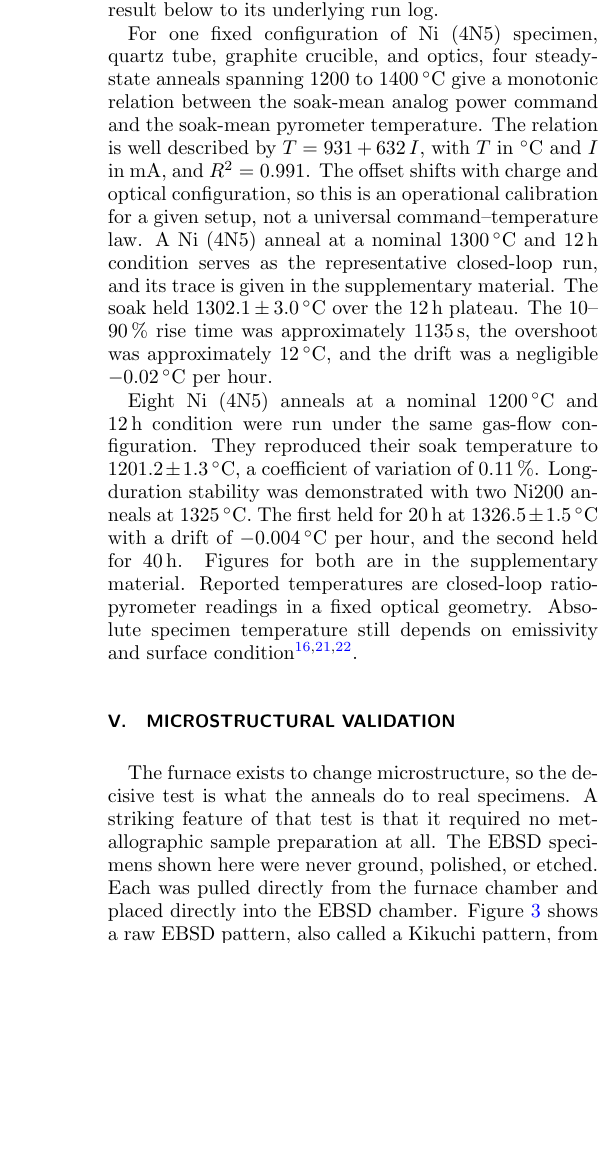
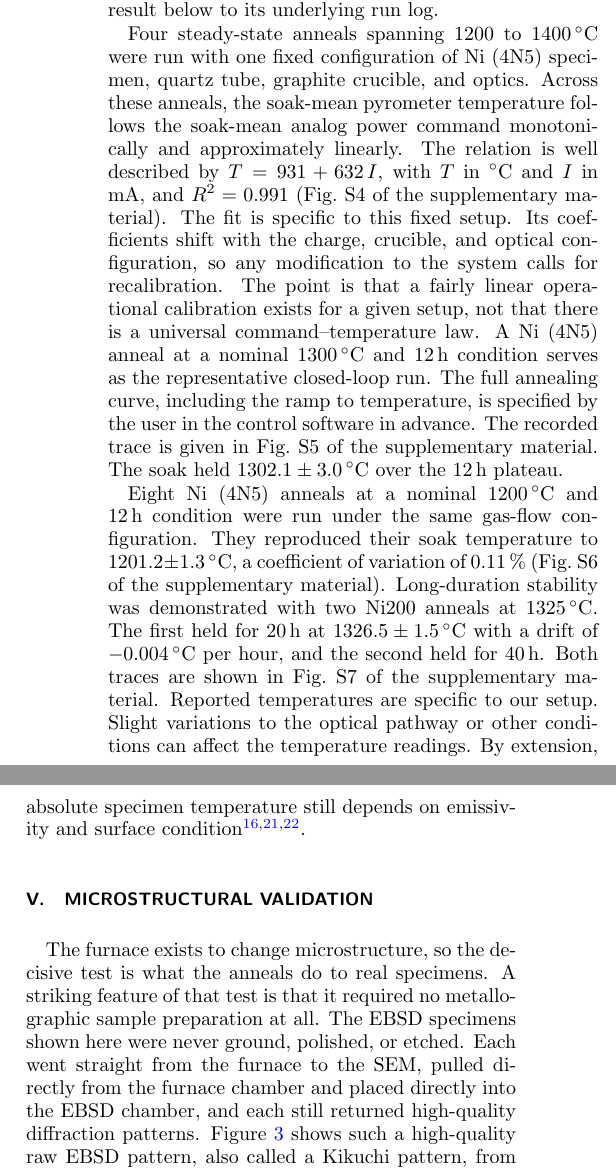
Before and after one commit to vertical-cloud-lab/custom-induction-furnace, a LaTeX paper (paper/real_person_paper.tex): part of one column of page 4 of 7 before the commit and two parts of the columns of page 4 of 7 after it, the two joined at a grey line, cut so that both start at the same text, the shorter picture padded with empty space. Compiled offline with pdfLaTeX.

Commit message:
Apply S. Baird's wording pass 3: pyrometer connection, calibration framing, no-prep EBSD emphasis
- Delete the stray "Crucibles are repaired with graphite cement" sentence
- Sec. III: quartz tube open at both ends; custom 3D-printed pyrometer
  housing with KF40-sized termination; 55 mm quartz disc seals against an
  O-ring; pyrometer sights through the disc
- Vent valve: state the commercial soft-vent role (no atmospheric dump,
  protects the spinning turbopump)
- Drop Pd / "thermal-evaporation" from the logged-anneal sentence
- Split the run-on calibration sentence; frame the linear fit as an
  operational calibration specific to a fixed setup
- Representative soak: keep only the soak statistic; note the full
  annealing curve is user-programmed in software
- Cite SI traces by figure number (Figs. S4-S7)
- Reword the reported-temperature caveat ("specific to our setup")
- Sec. V: straight furnace-to-SEM no-prep emphasis; thermal-grooving
  sentence reworded; columnar-structures aside moved to Conclusions with
  its citation; grain-size-measurement sentence removed
- SI intro: figure count corrected to S1-S10; rebuild both PDFs

Co-authored-by: Sterling G. Baird <45469701+sgbaird@users.noreply.github.com>

Co-Authored-By: Claude Fable 5 <noreply@anthropic.com>

```diff
--- a/paper/real_person_paper.tex
+++ b/paper/real_person_paper.tex
@@ -433,29 +451,37 @@ thermal-evaporation charges, at 900 to
 1400\,\celsius, with soaks from minutes to 40\,h. The supplementary material
 links each result below to its underlying run log.
 
-For one fixed configuration of Ni (4N5) specimen, quartz tube, graphite
-crucible, and optics, four steady-state anneals spanning 1200 to
-1400\,\celsius{} give a monotonic relation between the soak-mean analog
-power command and the soak-mean pyrometer temperature. The relation is well
-described by $T = 931 + 632\,I$, with $T$ in \celsius{} and $I$ in mA, and
-$R^2 = 0.991$. The offset shifts with charge and optical configuration, so
-this is an operational calibration for a given setup, not a universal
-command--temperature law. A Ni (4N5) anneal at a nominal 1300\,\celsius{} and
-12\,h condition serves as the representative closed-loop run, and its trace
-is given in the supplementary material. The soak held
-$1302.1 \pm 3.0$\,\celsius{} over the 12\,h plateau. The 10--90\,\% rise
-time was approximately 1135\,s, the overshoot was approximately
-12\,\celsius, and the drift was a negligible $-0.02$\,\celsius{} per hour.
+Four steady-state anneals spanning 1200 to 1400\,\celsius{} were run with
+one fixed configuration of Ni (4N5) specimen, quartz tube, graphite
+crucible, and optics. Across these anneals, the soak-mean pyrometer
+temperature follows the soak-mean analog power command monotonically and
+approximately linearly. The relation is well described by
+$T = 931 + 632\,I$, with $T$ in \celsius{} and $I$ in mA, and $R^2 = 0.991$
+(Fig.~S4 of the supplementary material). The fit is specific to this fixed
+setup. Its coefficients shift with the charge, crucible, and optical
+configuration, so any modification to the system calls for recalibration.
+The point is that a fairly linear operational calibration exists for a
+given setup, not that there is a universal command--temperature law. A
+Ni (4N5) anneal at a nominal 1300\,\celsius{} and 12\,h condition serves as
+the representative closed-loop run. The full annealing curve, including the
+ramp to temperature, is specified by the user in the control software in
+advance. The recorded trace is given in Fig.~S5 of the supplementary
+material. The soak held $1302.1 \pm 3.0$\,\celsius{} over the 12\,h
+plateau.
 
 Eight Ni (4N5) anneals at a nominal 1200\,\celsius{} and 12\,h condition were
 run under the same gas-flow configuration. They reproduced their soak
 temperature to $1201.2 \pm 1.3$\,\celsius, a coefficient of variation of
-0.11\,\%. Long-duration stability was demonstrated with two Ni200 anneals at
+0.11\,\% (Fig.~S6 of the supplementary material). Long-duration stability
+was demonstrated with two Ni200 anneals at
 1325\,\celsius. The first held for 20\,h at $1326.5 \pm 1.5$\,\celsius{}
 with a drift of $-0.004$\,\celsius{} per hour, and the second held for
-40\,h. Figures for both are in the supplementary material. Reported
-temperatures are closed-loop ratio-pyrometer readings in a fixed optical
-geometry. Absolute specimen temperature still depends on emissivity and
+40\,h. Both traces are shown in Fig.~S7 of the supplementary material.
+% SI figure numbers (S4 calibration, S5 representative, S6 repeatability,
+% S7 long soak) are hard-coded here; keep in sync with SI.tex figure order.
+Reported temperatures are specific to our setup. Slight variations to the
+optical pathway or other conditions can affect the temperature readings. By
+extension, absolute specimen temperature still depends on emissivity and
 surface
 condition~\cite{ham2016insituspectralemissivity,giulietti2025spectralemissivitymeasurement,kieruj2016determinationofemissivity}.
 
@@ -466,10 +492,13 @@ condition~\cite{ham2016insituspectralemissivity,giulietti2025spectralemissivitym
 The furnace exists to change microstructure, so the decisive test is what
 the anneals do to real specimens. A striking feature of that test is that it
 required no metallographic sample preparation at all. The EBSD specimens
-shown here were never ground, polished, or etched. Each was pulled directly
-from the furnace chamber and placed directly into the EBSD chamber.
-Figure~\ref{fig:kikuchi} shows a raw EBSD pattern, also called a Kikuchi
-pattern, from such an unprepared furnace-annealed nickel specimen,
+shown here were never ground, polished, or etched. Each went straight from
+the furnace to the SEM, pulled directly from the furnace chamber and placed
+directly into the EBSD chamber, and each still returned high-quality
+diffraction patterns.
+Figure~\ref{fig:kikuchi} shows such a high-quality raw EBSD pattern, also
+called a Kikuchi
+pattern, from an unprepared furnace-annealed nickel specimen,
 reproduced exactly as the EBSD detector saved it during orientation mapping.
 Even at the coarse $8\times8$ binning used for mapping, the bands and zone
 axes are crisply resolved. Preparation-free EBSD works here for two reasons.
@@ -557,9 +585,8 @@ Figure~\ref{fig:microstructure} shows the microstructure such an anneal
 produces for a Ni (4N5) specimen soaked 20\,h at 1300\,\celsius{} under the
 constant 20\,SCCM argon flow, with a measured soak of approximately
 1301\,\celsius.
-The optical grain map resolves an equiaxed grain network delineated by
-thermal grooving alone. Grain sizes were measured directly in the calibrated
-microscope image~\cite{bramfitt2001metallographersguidepractice}.
+The grains are equiaxed, and thermal grooving allows for the full grain
+boundary network to be observed under an optical microscope.
 
 \begin{figure}[tb]
 \centering
```
Also changed, not shown: paper/SI.tex (+1 -1 lines), paper/real_person_paper.tex (38 more changed lines), 2 other files.
